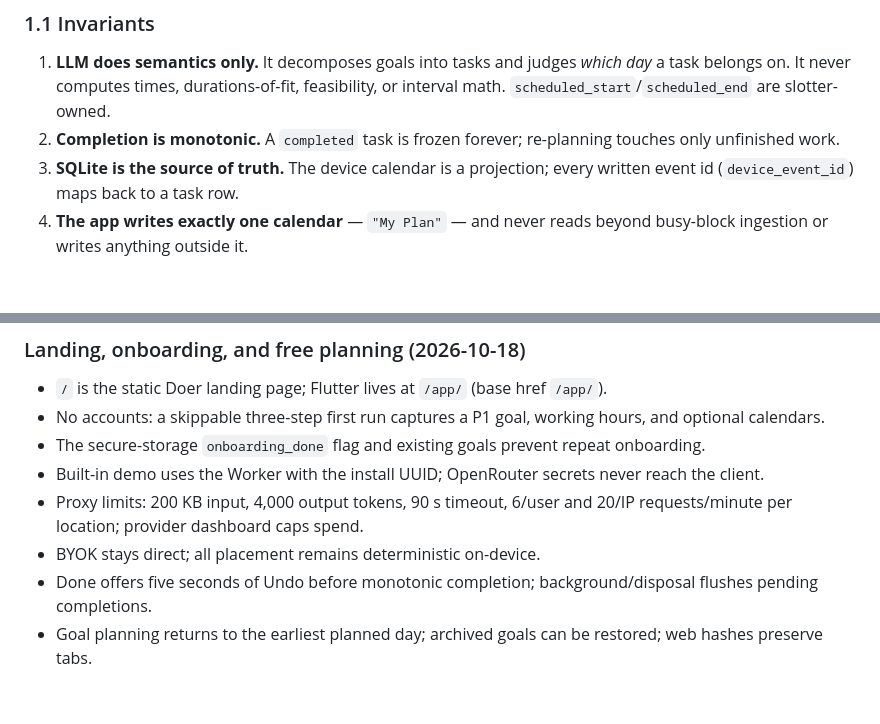
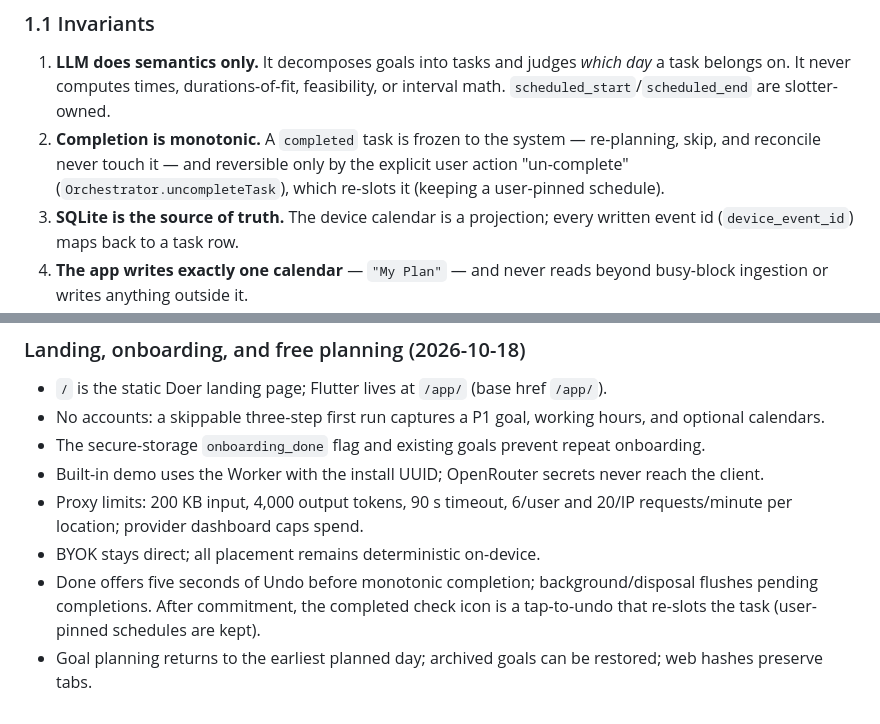
Before and after one commit to programmingbuilder0710-afk/Ancora, a Markdown page: SPEC.md, 2 parts joined by grey strips. GitHub-like rendering; blank space fills up the shorter version.

```diff
--- a/SPEC.md
+++ b/SPEC.md
@@ -29,7 +29,7 @@ flowchart LR
 ### 1.1 Invariants
 
 1. **LLM does semantics only.** It decomposes goals into tasks and judges *which day* a task belongs on. It never computes times, durations-of-fit, feasibility, or interval math. `scheduled_start`/`scheduled_end` are slotter-owned.
-2. **Completion is monotonic.** A `completed` task is frozen forever; re-planning touches only unfinished work.
+2. **Completion is monotonic.** A `completed` task is frozen to the system — re-planning, skip, and reconcile never touch it — and reversible only by the explicit user action "un-complete" (`Orchestrator.uncompleteTask`), which re-slots it (keeping a user-pinned schedule).
 3. **SQLite is the source of truth.** The device calendar is a projection; every written event id (`device_event_id`) maps back to a task row.
 4. **The app writes exactly one calendar** — `"My Plan"` — and never reads beyond busy-block ingestion or writes anything outside it.
 5. **All provider output is schema-validated** with at most one automatic repair retry, then fail-fast.
@@ -430,5 +430,5 @@ Free-form multi-goal intake (no forced scaffolding): each goal is a short-term t
 - Built-in demo uses the Worker with the install UUID; OpenRouter secrets never reach the client.
 - Proxy limits: 200 KB input, 4,000 output tokens, 90 s timeout, 6/user and 20/IP requests/minute per location; provider dashboard caps spend.
 - BYOK stays direct; all placement remains deterministic on-device.
-- Done offers five seconds of Undo before monotonic completion; background/disposal flushes pending completions.
+- Done offers five seconds of Undo before monotonic completion; background/disposal flushes pending completions. After commitment, the completed check icon is a tap-to-undo that re-slots the task (user-pinned schedules are kept).
 - Goal planning returns to the earliest planned day; archived goals can be restored; web hashes preserve tabs.
```
Also changed, not shown: AGENTS.md (+1 -1 lines), FRONTEND_CONTRACT.md (+7 -7 lines).
